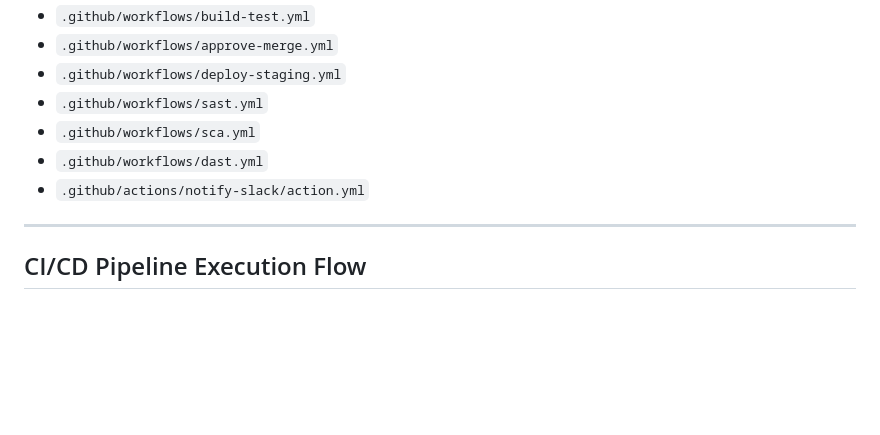
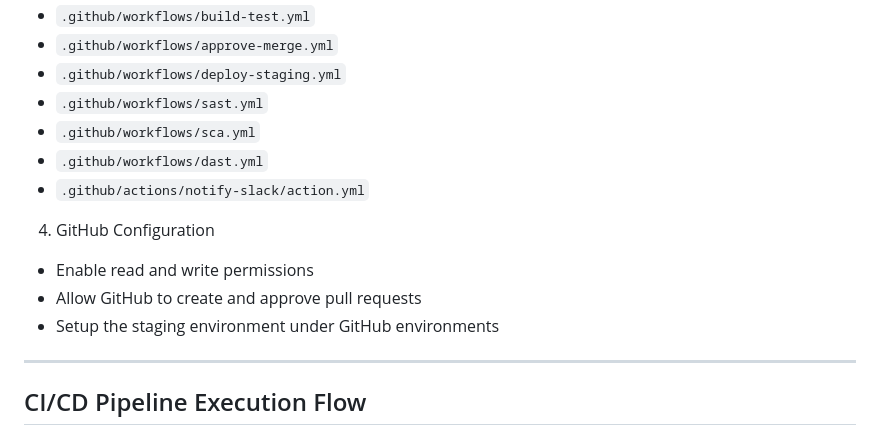
Before and after one commit to DevOps-Oct2025-Team3-T03/DevOps_Oct2025_Team3_T03_Assignment, a Markdown page: README.md, the part around the change. Drawn GitHub-style; blank space fills up the shorter version.

Commit message:
Add on changes

```diff
--- a/README.md
+++ b/README.md
@@ -162,6 +162,12 @@ TELEGRAM_CHAT_ID=<chat-id>
 - `.github/workflows/dast.yml`
 - `.github/actions/notify-slack/action.yml`
 
+4. GitHub Configuration
+
+- Enable read and write permissions
+- Allow GitHub to create and approve pull requests
+- Setup the staging environment under GitHub environments
+
 ---
 
 ## CI/CD Pipeline Execution Flow
```
